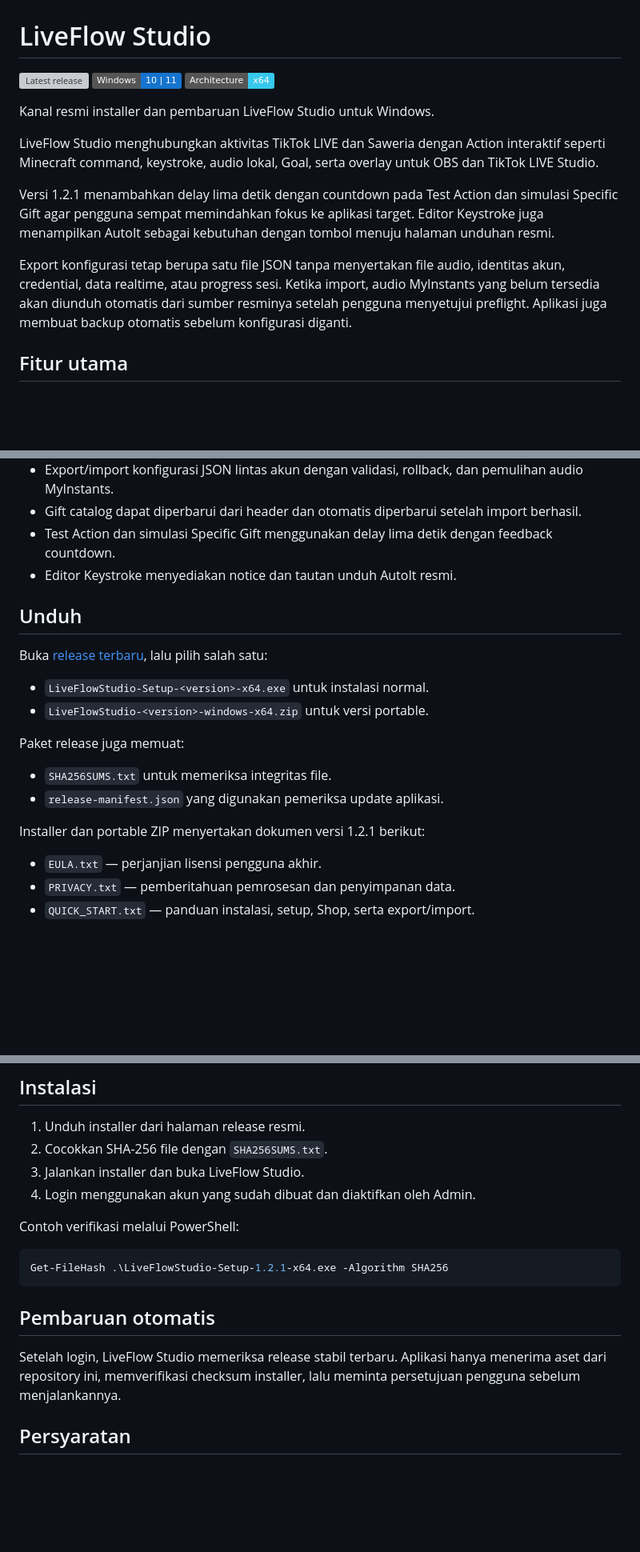
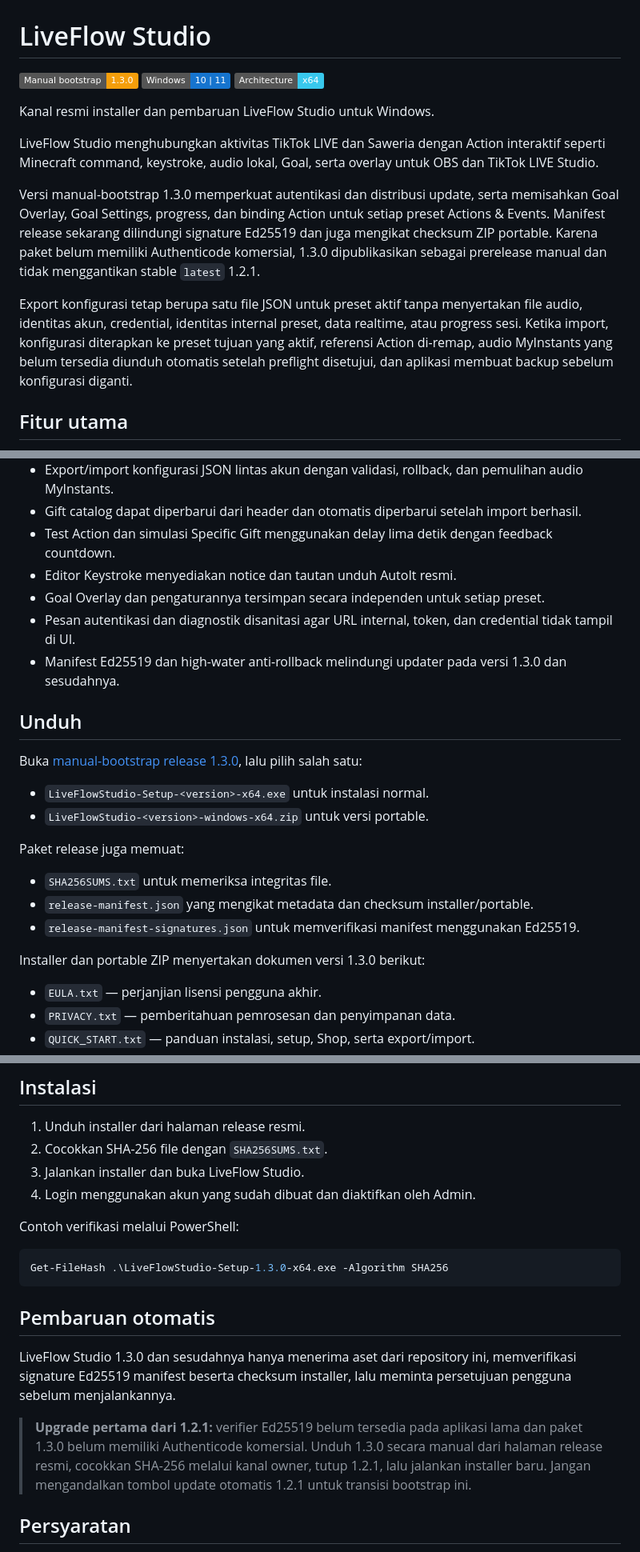
Before and after one commit to zufarrizal/LiveFlowStudio-Releases, a Markdown page: README.md, 3 parts joined by grey strips. Shown at 80% size. GitHub-like rendering; badges without logos; blank space fills up the shorter version; grey boxes are pictures that could not be loaded.

Commit message:
docs: update public README for 1.3.0

````diff
--- a/README.md
+++ b/README.md
@@ -1,6 +1,6 @@
 # LiveFlow Studio
 
-![Latest release](https://img.shields.io/github/v/release/zufarrizal/LiveFlowStudio-Releases?display_name=tag&label=latest)
+![Manual bootstrap](https://img.shields.io/badge/Manual_bootstrap-1.3.0-F59E0B)
 ![Windows](https://img.shields.io/badge/Windows-10%20%7C%2011-1674CE?logo=windows11&logoColor=white)
 ![Architecture](https://img.shields.io/badge/Architecture-x64-38C8ED)
 
@@ -8,9 +8,9 @@ Kanal resmi installer dan pembaruan LiveFlow Studio untuk Windows.
 
 LiveFlow Studio menghubungkan aktivitas TikTok LIVE dan Saweria dengan Action interaktif seperti Minecraft command, keystroke, audio lokal, Goal, serta overlay untuk OBS dan TikTok LIVE Studio.
 
-Versi 1.2.1 menambahkan delay lima detik dengan countdown pada Test Action dan simulasi Specific Gift agar pengguna sempat memindahkan fokus ke aplikasi target. Editor Keystroke juga menampilkan AutoIt sebagai kebutuhan dengan tombol menuju halaman unduhan resmi.
+Versi manual-bootstrap 1.3.0 memperkuat autentikasi dan distribusi update, serta memisahkan Goal Overlay, Goal Settings, progress, dan binding Action untuk setiap preset Actions & Events. Manifest release sekarang dilindungi signature Ed25519 dan juga mengikat checksum ZIP portable. Karena paket belum memiliki Authenticode komersial, 1.3.0 dipublikasikan sebagai prerelease manual dan tidak menggantikan stable `latest` 1.2.1.
 
-Export konfigurasi tetap berupa satu file JSON tanpa menyertakan file audio, identitas akun, credential, data realtime, atau progress sesi. Ketika import, audio MyInstants yang belum tersedia akan diunduh otomatis dari sumber resminya setelah pengguna menyetujui preflight. Aplikasi juga membuat backup otomatis sebelum konfigurasi diganti.
+Export konfigurasi tetap berupa satu file JSON untuk preset aktif tanpa menyertakan file audio, identitas akun, credential, identitas internal preset, data realtime, atau progress sesi. Ketika import, konfigurasi diterapkan ke preset tujuan yang aktif, referensi Action di-remap, audio MyInstants yang belum tersedia diunduh otomatis setelah preflight disetujui, dan aplikasi membuat backup sebelum konfigurasi diganti.
 
 ## Fitur utama
 
@@ -22,10 +22,13 @@ Export konfigurasi tetap berupa satu file JSON tanpa menyertakan file audio, ide
 - Gift catalog dapat diperbarui dari header dan otomatis diperbarui setelah import berhasil.
 - Test Action dan simulasi Specific Gift menggunakan delay lima detik dengan feedback countdown.
 - Editor Keystroke menyediakan notice dan tautan unduh AutoIt resmi.
+- Goal Overlay dan pengaturannya tersimpan secara independen untuk setiap preset.
+- Pesan autentikasi dan diagnostik disanitasi agar URL internal, token, dan credential tidak tampil di UI.
+- Manifest Ed25519 dan high-water anti-rollback melindungi updater pada versi 1.3.0 dan sesudahnya.
 
 ## Unduh
 
-Buka [release terbaru](https://github.com/zufarrizal/LiveFlowStudio-Releases/releases/latest), lalu pilih salah satu:
+Buka [manual-bootstrap release 1.3.0](https://github.com/zufarrizal/LiveFlowStudio-Releases/releases/tag/v1.3.0), lalu pilih salah satu:
 
 - `LiveFlowStudio-Setup-<version>-x64.exe` untuk instalasi normal.
 - `LiveFlowStudio-<version>-windows-x64.zip` untuk versi portable.
@@ -33,9 +36,10 @@ Buka [release terbaru](https://github.com/zufarrizal/LiveFlowStudio-Releases/rel
 Paket release juga memuat:
 
 - `SHA256SUMS.txt` untuk memeriksa integritas file.
-- `release-manifest.json` yang digunakan pemeriksa update aplikasi.
+- `release-manifest.json` yang mengikat metadata dan checksum installer/portable.
+- `release-manifest-signatures.json` untuk memverifikasi manifest menggunakan Ed25519.
 
-Installer dan portable ZIP menyertakan dokumen versi 1.2.1 berikut:
+Installer dan portable ZIP menyertakan dokumen versi 1.3.0 berikut:
 
 - `EULA.txt` — perjanjian lisensi pengguna akhir.
 - `PRIVACY.txt` — pemberitahuan pemrosesan dan penyimpanan data.
@@ -52,12 +56,14 @@ Installer dan portable ZIP menyertakan dokumen versi 1.2.1 berikut:
 Contoh verifikasi melalui PowerShell:
 
 ```powershell
-Get-FileHash .\LiveFlowStudio-Setup-1.2.1-x64.exe -Algorithm SHA256
+Get-FileHash .\LiveFlowStudio-Setup-1.3.0-x64.exe -Algorithm SHA256
 ```
 
 ## Pembaruan otomatis
 
-Setelah login, LiveFlow Studio memeriksa release stabil terbaru. Aplikasi hanya menerima aset dari repository ini, memverifikasi checksum installer, lalu meminta persetujuan pengguna sebelum menjalankannya.
+LiveFlow Studio 1.3.0 dan sesudahnya hanya menerima aset dari repository ini, memverifikasi signature Ed25519 manifest beserta checksum installer, lalu meminta persetujuan pengguna sebelum menjalankannya.
+
+> **Upgrade pertama dari 1.2.1:** verifier Ed25519 belum tersedia pada aplikasi lama dan paket 1.3.0 belum memiliki Authenticode komersial. Unduh 1.3.0 secara manual dari halaman release resmi, cocokkan SHA-256 melalui kanal owner, tutup 1.2.1, lalu jalankan installer baru. Jangan mengandalkan tombol update otomatis 1.2.1 untuk transisi bootstrap ini.
 
 ## Persyaratan
 
````
Also changed, not shown: other parts of README.md (+1 -0 lines).
